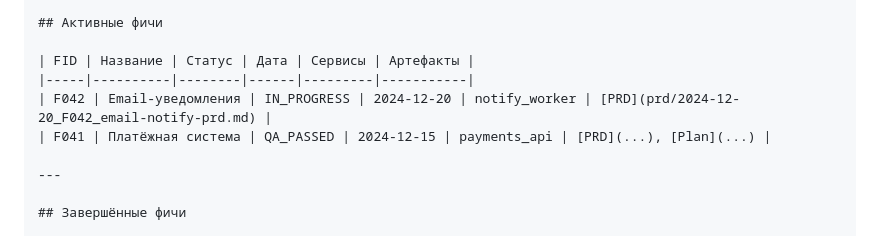
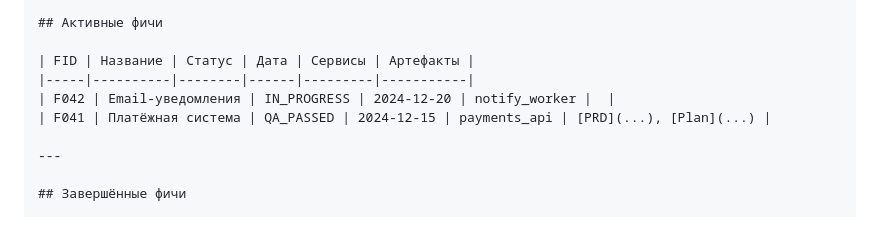
Before and after one commit to bgs2509/aidd-mvp-generator, a Markdown page: docs/artifact-naming.md, the part around the change. GitHub-like rendering.

```diff
--- a/docs/artifact-naming.md
+++ b/docs/artifact-naming.md
@@ -219,7 +219,7 @@ ai-docs/docs/FEATURES.md
 
 | FID | Название | Статус | Дата | Сервисы | Артефакты |
 |-----|----------|--------|------|---------|-----------|
-| F042 | Email-уведомления | IN_PROGRESS | 2024-12-20 | notify_worker | [PRD](prd/2024-12-20_F042_email-notify-prd.md) |
+| F042 | Email-уведомления | IN_PROGRESS | 2024-12-20 | notify_worker |  |
 | F041 | Платёжная система | QA_PASSED | 2024-12-15 | payments_api | [PRD](...), [Plan](...) |
 
 ---
```
Also changed, not shown: docs/LINKS_REFERENCE.md (+3 -3 lines), docs/history/2025-12-20-pipeline-integration-problem.md (+4 -4 lines).
